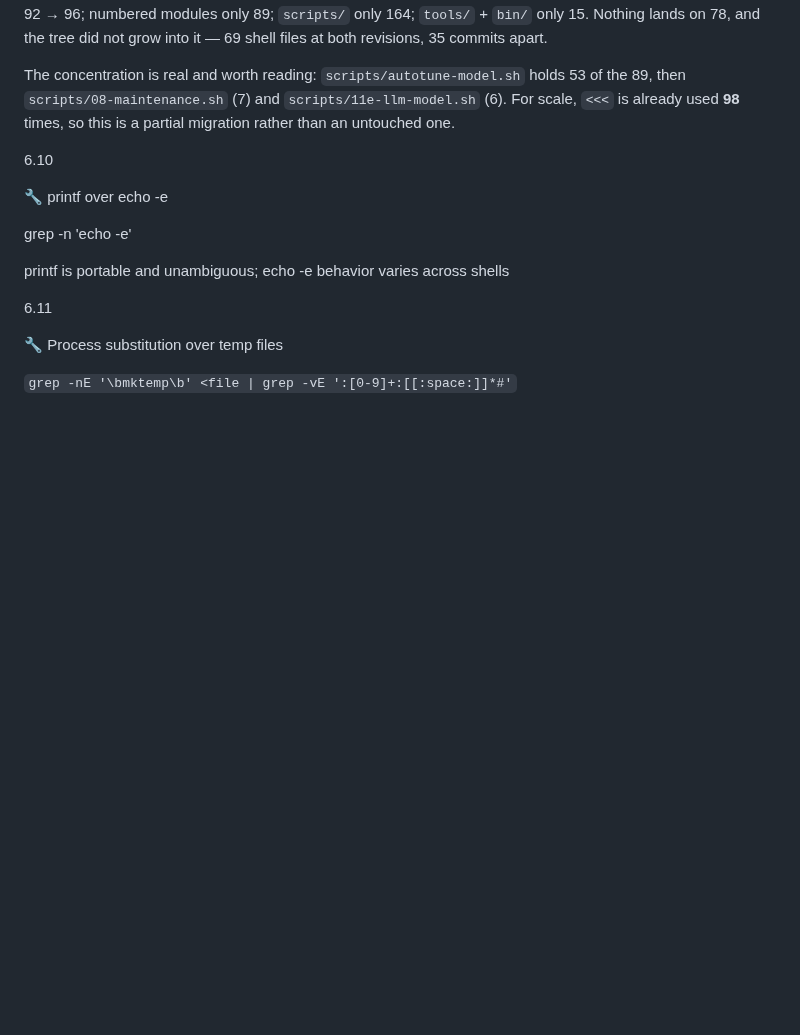
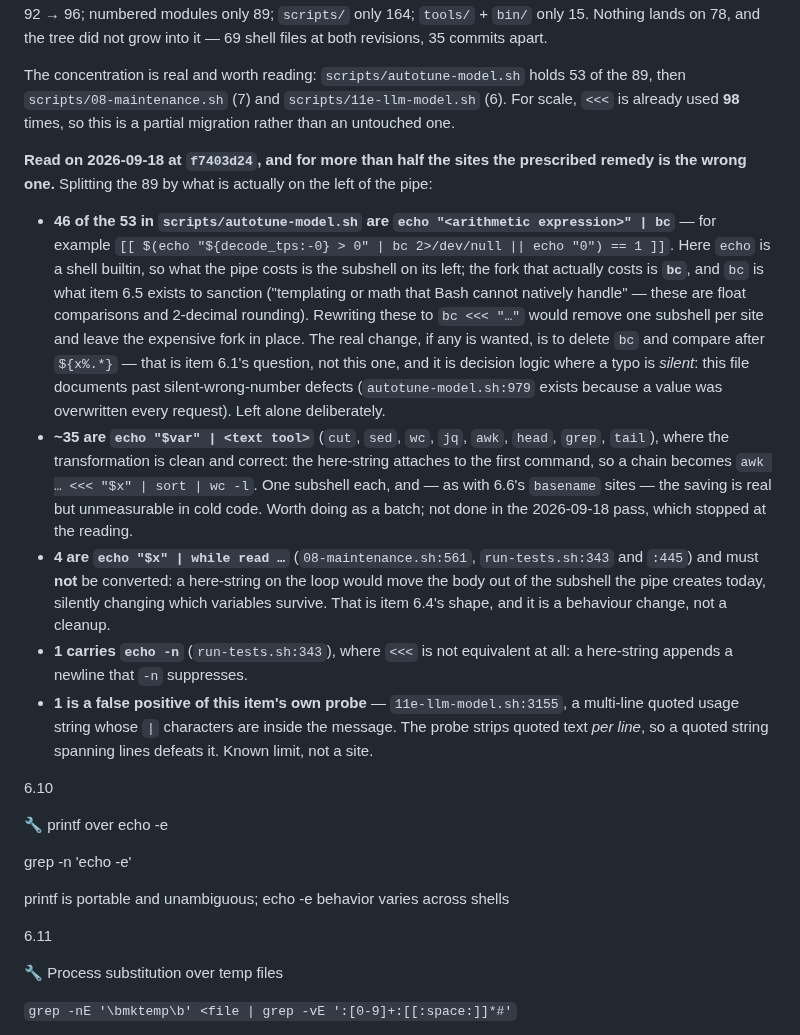
Before and after one commit to waynegault/ubuntu-console, a Markdown page: docs/inspection.md, the part around the change. Drawn GitHub-style; blank space fills up the shorter version.

Commit message:
docs(inspection): 6.9 — read the 89, and for 46 of them the remedy is the wrong one
Splitting the 89 by what is actually left of the pipe:

- 46 of the 53 in autotune-model.sh are `echo "<arithmetic expr>" | bc`. `echo` is a shell
  builtin, so the pipe costs the subshell on its left; the fork that actually costs is `bc`,
  and `bc` is what item 6.5 exists to sanction. `bc <<< "…"` would remove the subshell and
  keep the expensive fork; the real change would be to drop `bc` and compare after
  `${x%.*}` — 6.1's question, not this one, and it is decision logic where a typo is silent.
  The file documents past silent-wrong-number defects, so it is left alone deliberately.
- ~35 are `echo "$var" | <text tool>`, where the transformation is clean and correct (the
  here-string attaches to the first command, so a chain becomes `awk … <<< "$x" | sort |
  wc -l`). One subshell each — real but unmeasurable in cold code, exactly as with 6.6's
  basename sites. Not done in this pass: it stopped at the reading rather than churning 35
  sites across 12 files for a saving nothing can measure.
- 4 are `echo "$x" | while read …` and must NOT be converted: a here-string on the loop
  moves the body out of the subshell the pipe creates today, silently changing which
  variables survive. That is a behaviour change, not a cleanup.
- 1 carries `echo -n`, where `<<<` is not equivalent — a here-string appends a newline.
- 1 is a false positive of this item's own probe (11e-llm-model.sh:3155): a quoted usage
  string spanning lines 3155-3156, whose `|` characters are inside the message. The probe
  strips quoted text per line, so an unterminated string defeats it. Recorded as a limit.

Verified: the site list re-derived at f7403d24 with the item's own probe; the false
positive confirmed by printing 3155-3156; tools/docs-sync-check.sh exit 0; markdownlint
clean on docs/inspection.md.

```diff
--- a/docs/inspection.md
+++ b/docs/inspection.md
@@ -1435,6 +1435,34 @@ at both revisions, 35 commits apart.
 The concentration is real and worth reading: `scripts/autotune-model.sh` holds 53 of the 89, then
 `scripts/08-maintenance.sh` (7) and `scripts/11e-llm-model.sh` (6). For scale, `<<<` is already used
 **98** times, so this is a partial migration rather than an untouched one.
+
+**Read on 2026-09-18 at `f7403d24`, and for more than half the sites the prescribed remedy is the
+wrong one.** Splitting the 89 by what is actually on the left of the pipe:
+
+- **46 of the 53 in `scripts/autotune-model.sh` are `echo "<arithmetic expression>" | bc`** — for
+  example `[[ $(echo "${decode_tps:-0} > 0" | bc 2>/dev/null || echo "0") == 1 ]]`. Here `echo` is a
+  shell builtin, so what the pipe costs is the subshell on its left; the fork that actually costs is
+  **`bc`**, and `bc` is what item 6.5 exists to sanction ("templating or math that Bash cannot
+  natively handle" — these are float comparisons and 2-decimal rounding). Rewriting these to
+  `bc <<< "…"` would remove one subshell per site and leave the expensive fork in place. The real
+  change, if any is wanted, is to delete `bc` and compare after `${x%.*}` — that is item 6.1's
+  question, not this one, and it is decision logic where a typo is *silent*: this file documents
+  past silent-wrong-number defects (`autotune-model.sh:979` exists because a value was overwritten
+  every request). Left alone deliberately.
+- **~35 are `echo "$var" | <text tool>`** (`cut`, `sed`, `wc`, `jq`, `awk`, `head`, `grep`, `tail`),
+  where the transformation is clean and correct: the here-string attaches to the first command, so a
+  chain becomes `awk … <<< "$x" | sort | wc -l`. One subshell each, and — as with 6.6's `basename`
+  sites — the saving is real but unmeasurable in cold code. Worth doing as a batch; not done in the
+  2026-09-18 pass, which stopped at the reading.
+- **4 are `echo "$x" | while read …`** (`08-maintenance.sh:561`, `run-tests.sh:343` and `:445`) and
+  must **not** be converted: a here-string on the loop would move the body out of the subshell the
+  pipe creates today, silently changing which variables survive. That is item 6.4's shape, and it is
+  a behaviour change, not a cleanup.
+- **1 carries `echo -n`** (`run-tests.sh:343`), where `<<<` is not equivalent at all: a here-string
+  appends a newline that `-n` suppresses.
+- **1 is a false positive of this item's own probe** — `11e-llm-model.sh:3155`, a multi-line quoted
+  usage string whose `|` characters are inside the message. The probe strips quoted text *per line*,
+  so a quoted string spanning lines defeats it. Known limit, not a site.
 
 6.10
 
```
